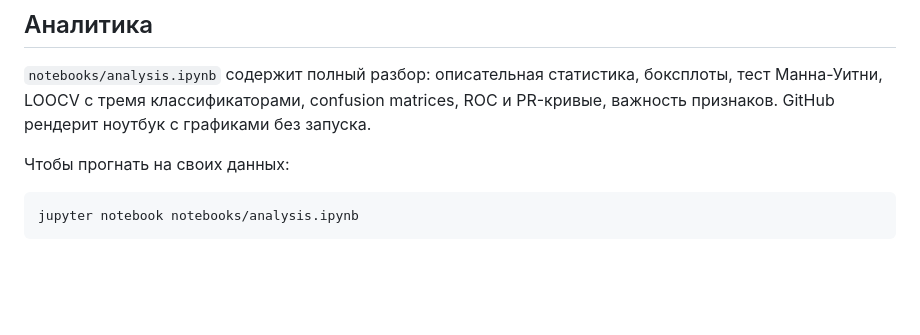
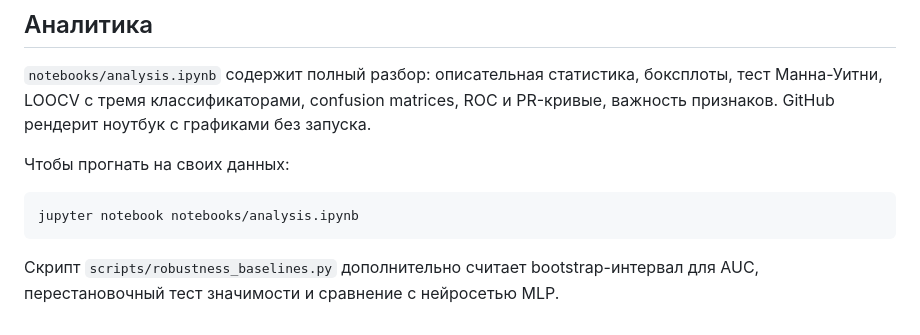
Before and after one commit to AalexeygG/analysis-of-hypomimia-in-pd, a Markdown page: README.md, the part around the change. Drawn GitHub-style; blank space fills up the shorter version.

````diff
--- a/README.md
+++ b/README.md
@@ -82,3 +82,5 @@ curl -X POST http://127.0.0.1:8000/auth/bootstrap \
 ```bash
 jupyter notebook notebooks/analysis.ipynb
 ```
+
+Скрипт `scripts/robustness_baselines.py` дополнительно считает bootstrap-интервал для AUC, перестановочный тест значимости и сравнение с нейросетью MLP.
````
